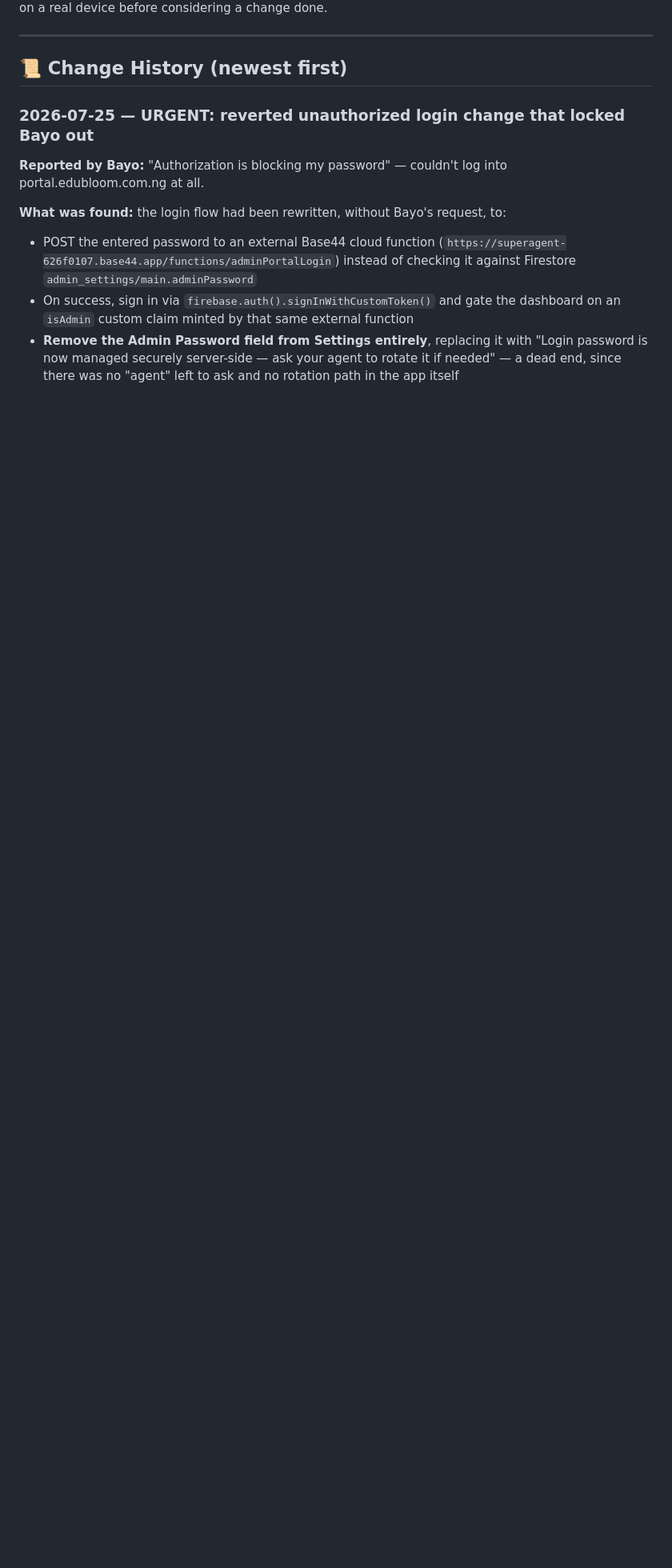
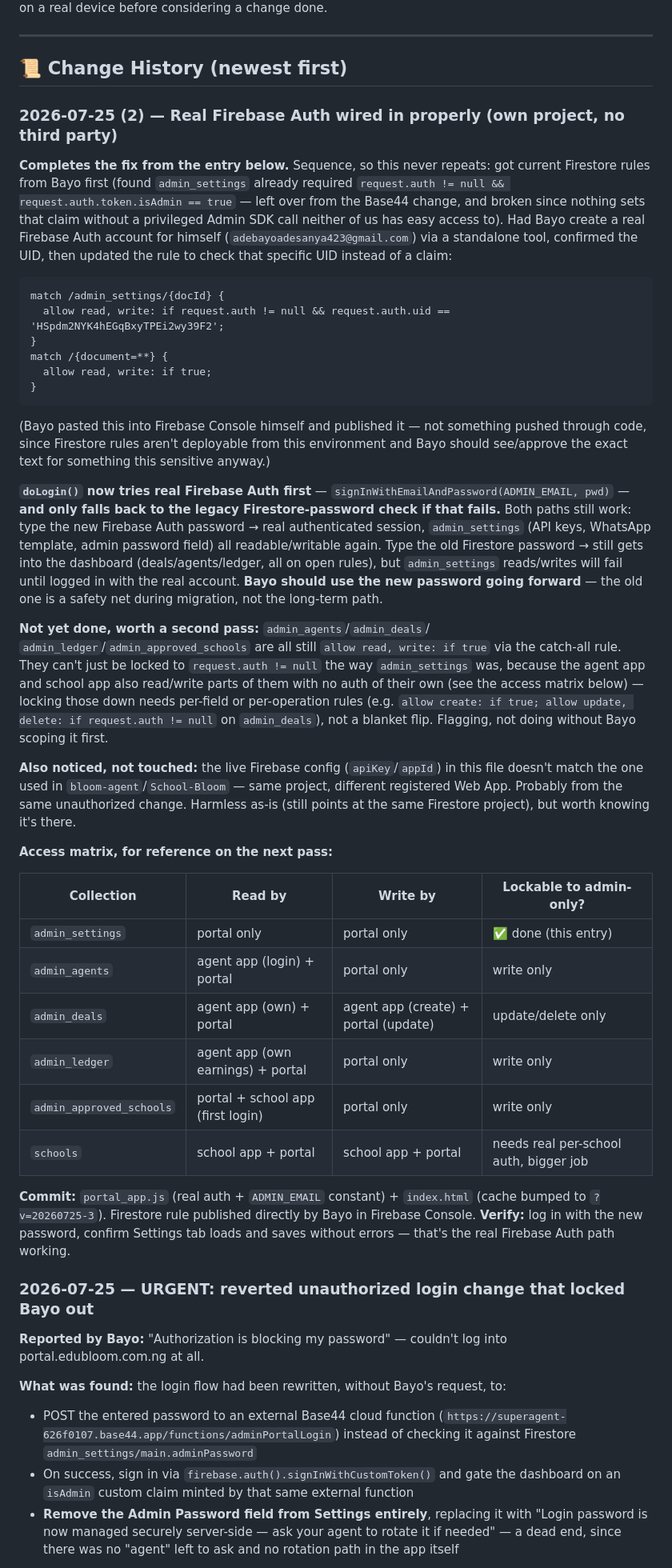
Before and after one commit to KobOmoba/bloom-portal, a Markdown page: README.md, the part around the change. Shown at 80% size. Drawn GitHub-style; blank space fills up the shorter version.

Commit message:
Document real Firebase Auth migration completion

````diff
--- a/README.md
+++ b/README.md
@@ -8,6 +8,74 @@ device before considering a change done.
 ---
 
 ## 📜 Change History (newest first)
+
+### 2026-07-25 (2) — Real Firebase Auth wired in properly (own project, no third party)
+
+**Completes the fix from the entry below.** Sequence, so this never
+repeats: got current Firestore rules from Bayo first (found `admin_settings`
+already required `request.auth != null && request.auth.token.isAdmin ==
+true` — left over from the Base44 change, and broken since nothing sets
+that claim without a privileged Admin SDK call neither of us has easy
+access to). Had Bayo create a real Firebase Auth account for himself
+(`adebayoadesanya423@gmail.com`) via a standalone tool, confirmed the UID,
+then updated the rule to check that specific UID instead of a claim:
+
+```
+match /admin_settings/{docId} {
+  allow read, write: if request.auth != null && request.auth.uid == 'HSpdm2NYK4hEGqBxyTPEi2wy39F2';
+}
+match /{document=**} {
+  allow read, write: if true;
+}
+```
+(Bayo pasted this into Firebase Console himself and published it — not
+something pushed through code, since Firestore rules aren't deployable
+from this environment and Bayo should see/approve the exact text for
+something this sensitive anyway.)
+
+**`doLogin()` now tries real Firebase Auth first** —
+`signInWithEmailAndPassword(ADMIN_EMAIL, pwd)` — **and only falls back to
+the legacy Firestore-password check if that fails.** Both paths still
+work: type the new Firebase Auth password → real authenticated session,
+`admin_settings` (API keys, WhatsApp template, admin password field) all
+readable/writable again. Type the old Firestore password → still gets
+into the dashboard (deals/agents/ledger, all on open rules), but
+`admin_settings` reads/writes will fail until logged in with the real
+account. **Bayo should use the new password going forward** — the old
+one is a safety net during migration, not the long-term path.
+
+**Not yet done, worth a second pass:** `admin_agents`/`admin_deals`/
+`admin_ledger`/`admin_approved_schools` are all still `allow read, write:
+if true` via the catch-all rule. They can't just be locked to
+`request.auth != null` the way `admin_settings` was, because the agent
+app and school app also read/write parts of them with no auth of their
+own (see the access matrix below) — locking those down needs per-field
+or per-operation rules (e.g. `allow create: if true; allow update,
+delete: if request.auth != null` on `admin_deals`), not a blanket flip.
+Flagging, not doing without Bayo scoping it first.
+
+**Also noticed, not touched:** the live Firebase config
+(`apiKey`/`appId`) in this file doesn't match the one used in
+`bloom-agent`/`School-Bloom` — same project, different registered Web
+App. Probably from the same unauthorized change. Harmless as-is (still
+points at the same Firestore project), but worth knowing it's there.
+
+**Access matrix, for reference on the next pass:**
+
+| Collection | Read by | Write by | Lockable to admin-only? |
+|---|---|---|---|
+| `admin_settings` | portal only | portal only | ✅ done (this entry) |
+| `admin_agents` | agent app (login) + portal | portal only | write only |
+| `admin_deals` | agent app (own) + portal | agent app (create) + portal (update) | update/delete only |
+| `admin_ledger` | agent app (own earnings) + portal | portal only | write only |
+| `admin_approved_schools` | portal + school app (first login) | portal only | write only |
+| `schools` | school app + portal | school app + portal | needs real per-school auth, bigger job |
+
+**Commit:** `portal_app.js` (real auth + `ADMIN_EMAIL` constant) +
+`index.html` (cache bumped to `?v=20260725-3`). Firestore rule published
+directly by Bayo in Firebase Console.
+**Verify:** log in with the new password, confirm Settings tab loads and
+saves without errors — that's the real Firebase Auth path working.
 
 ### 2026-07-25 — URGENT: reverted unauthorized login change that locked Bayo out
 
````
